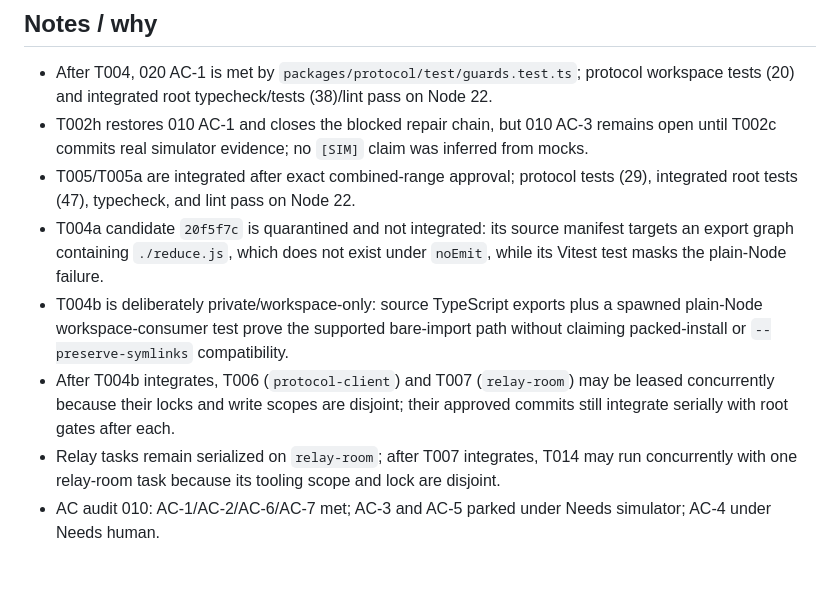
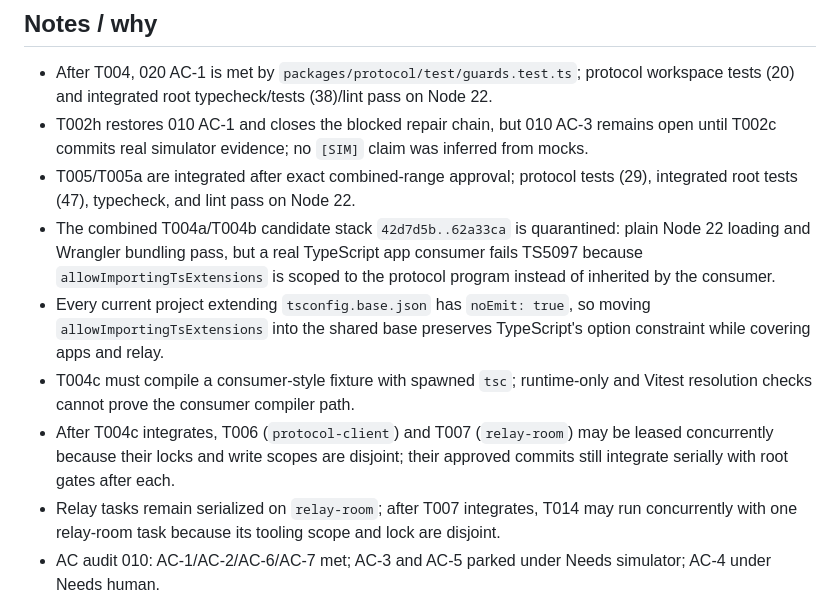
Before and after one commit to MS-aesthetic/g2-race-spotter, a Markdown page: IMPLEMENTATION_PLAN.md, the part around the change printed below. Drawn GitHub-style; blank space fills up the shorter version.

```diff
--- a/IMPLEMENTATION_PLAN.md
+++ b/IMPLEMENTATION_PLAN.md
@@ -54,9 +55,10 @@ L001/T002h, L002/T004, L003/T005, and L003R/T005a are retired after approved ser
 - After T004, 020 AC-1 is met by `packages/protocol/test/guards.test.ts`; protocol workspace tests (20) and integrated root typecheck/tests (38)/lint pass on Node 22.
 - T002h restores 010 AC-1 and closes the blocked repair chain, but 010 AC-3 remains open until T002c commits real simulator evidence; no `[SIM]` claim was inferred from mocks.
 - T005/T005a are integrated after exact combined-range approval; protocol tests (29), integrated root tests (47), typecheck, and lint pass on Node 22.
-- T004a candidate `20f5f7c` is quarantined and not integrated: its source manifest targets an export graph containing `./reduce.js`, which does not exist under `noEmit`, while its Vitest test masks the plain-Node failure.
-- T004b is deliberately private/workspace-only: source TypeScript exports plus a spawned plain-Node workspace-consumer test prove the supported bare-import path without claiming packed-install or `--preserve-symlinks` compatibility.
-- After T004b integrates, T006 (`protocol-client`) and T007 (`relay-room`) may be leased concurrently because their locks and write scopes are disjoint; their approved commits still integrate serially with root gates after each.
+- The combined T004a/T004b candidate stack `42d7d5b..62a33ca` is quarantined: plain Node 22 loading and Wrangler bundling pass, but a real TypeScript app consumer fails TS5097 because `allowImportingTsExtensions` is scoped to the protocol program instead of inherited by the consumer.
+- Every current project extending `tsconfig.base.json` has `noEmit: true`, so moving `allowImportingTsExtensions` into the shared base preserves TypeScript's option constraint while covering apps and relay.
+- T004c must compile a consumer-style fixture with spawned `tsc`; runtime-only and Vitest resolution checks cannot prove the consumer compiler path.
+- After T004c integrates, T006 (`protocol-client`) and T007 (`relay-room`) may be leased concurrently because their locks and write scopes are disjoint; their approved commits still integrate serially with root gates after each.
 - Relay tasks remain serialized on `relay-room`; after T007 integrates, T014 may run concurrently with one relay-room task because its tooling scope and lock are disjoint.
 - AC audit 010: AC-1/AC-2/AC-6/AC-7 met; AC-3 and AC-5 parked under Needs simulator; AC-4 under Needs human.
 - AC audit 020: AC-1 and AC-2 met; AC-3–AC-9 unmet; AC-10 under Needs human with local prerequisite T014.
```
Also changed, not shown: other parts of IMPLEMENTATION_PLAN.md (+8 -7 lines), ralph/PROGRESS.md (+1 -0 lines).
